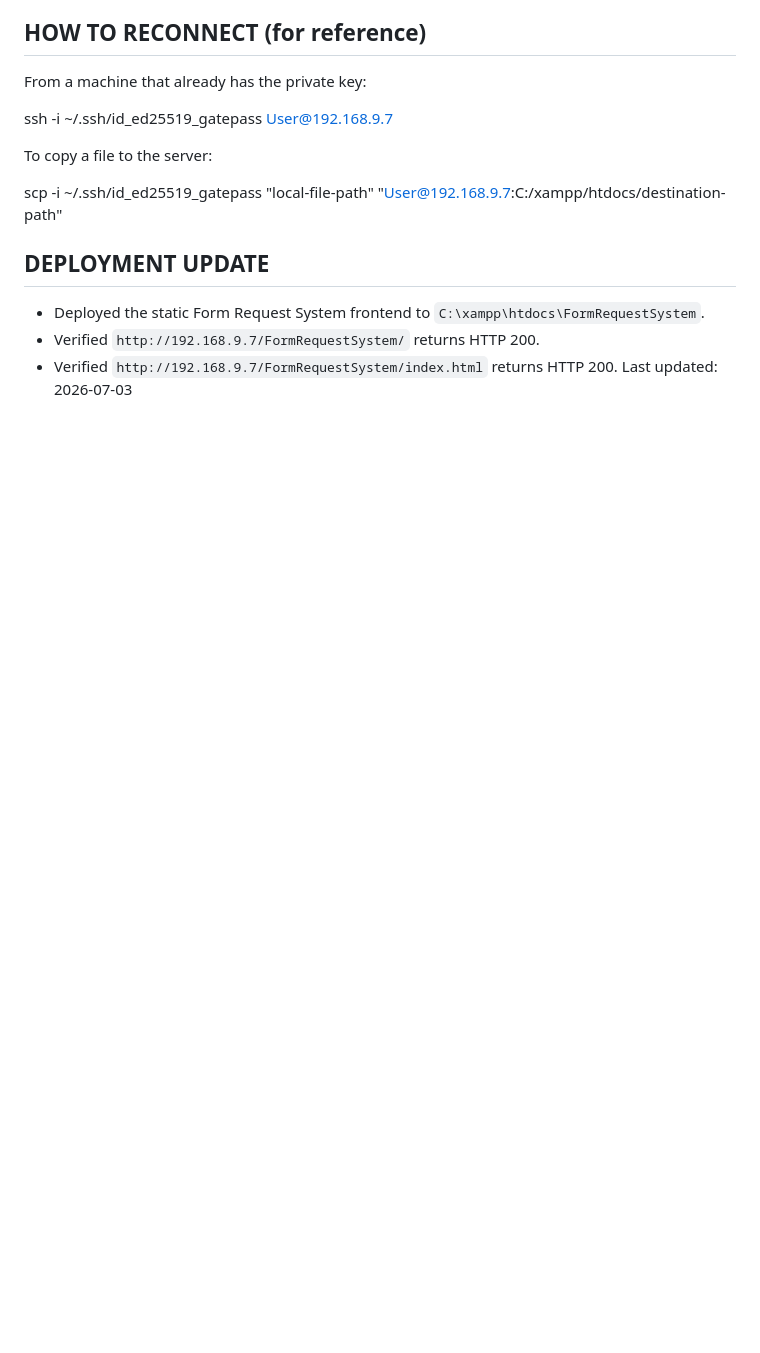
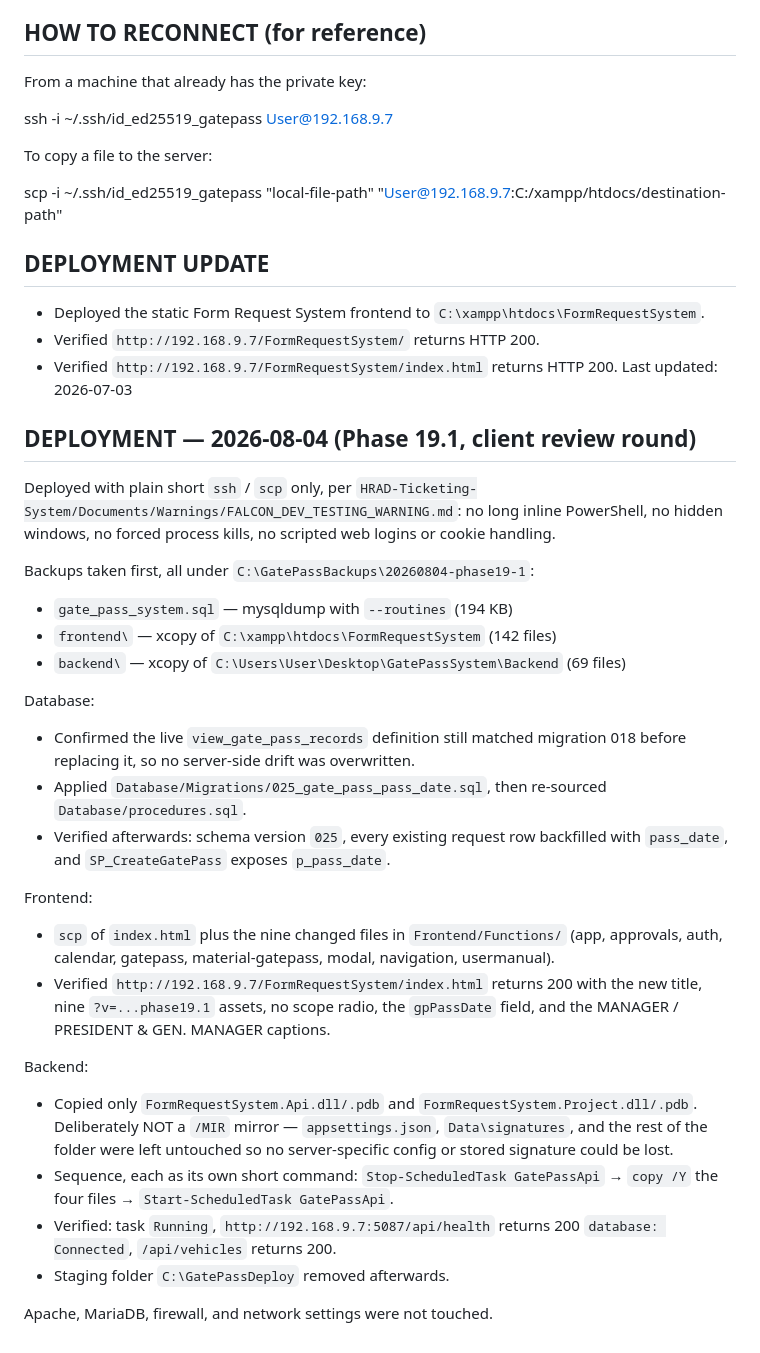
Before and after one commit to MichaelHans32116/GatePassSystem, a Markdown page: Docs/server access documentation.md, the part around the change. GitHub-like rendering; blank space fills up the shorter version.

Commit message:
Phase 19.2: Log the 2026-08-04 Phase 19.1 deployment to 192.168.9.7

```diff
--- a/Docs/server access documentation.md
+++ b/Docs/server access documentation.md
@@ -319,3 +319,46 @@ DEPLOYMENT UPDATE
 - Verified `http://192.168.9.7/FormRequestSystem/` returns HTTP 200.
 - Verified `http://192.168.9.7/FormRequestSystem/index.html` returns HTTP 200.
 Last updated: 2026-07-03
+
+
+
+DEPLOYMENT — 2026-08-04 (Phase 19.1, client review round)
+----------------------------------------------------------
+Deployed with plain short `ssh` / `scp` only, per
+`HRAD-Ticketing-System/Documents/Warnings/FALCON_DEV_TESTING_WARNING.md`:
+no long inline PowerShell, no hidden windows, no forced process kills, no
+scripted web logins or cookie handling.
+
+Backups taken first, all under `C:\GatePassBackups\20260804-phase19-1`:
+- `gate_pass_system.sql` — mysqldump with `--routines` (194 KB)
+- `frontend\` — xcopy of `C:\xampp\htdocs\FormRequestSystem` (142 files)
+- `backend\`  — xcopy of `C:\Users\User\Desktop\GatePassSystem\Backend` (69 files)
+
+Database:
+- Confirmed the live `view_gate_pass_records` definition still matched
+  migration 018 before replacing it, so no server-side drift was overwritten.
+- Applied `Database/Migrations/025_gate_pass_pass_date.sql`, then re-sourced
+  `Database/procedures.sql`.
+- Verified afterwards: schema version `025`, every existing request row
+  backfilled with `pass_date`, and `SP_CreateGatePass` exposes `p_pass_date`.
+
+Frontend:
+- `scp` of `index.html` plus the nine changed files in `Frontend/Functions/`
+  (app, approvals, auth, calendar, gatepass, material-gatepass, modal,
+  navigation, usermanual).
+- Verified `http://192.168.9.7/FormRequestSystem/index.html` returns 200 with
+  the new title, nine `?v=...phase19.1` assets, no scope radio, the
+  `gpPassDate` field, and the MANAGER / PRESIDENT & GEN. MANAGER captions.
+
+Backend:
+- Copied only `FormRequestSystem.Api.dll/.pdb` and
+  `FormRequestSystem.Project.dll/.pdb`. Deliberately NOT a `/MIR` mirror —
+  `appsettings.json`, `Data\signatures`, and the rest of the folder were left
+  untouched so no server-specific config or stored signature could be lost.
+- Sequence, each as its own short command: `Stop-ScheduledTask GatePassApi`
+  → `copy /Y` the four files → `Start-ScheduledTask GatePassApi`.
+- Verified: task `Running`, `http://192.168.9.7:5087/api/health` returns 200
+  `database: Connected`, `/api/vehicles` returns 200.
+- Staging folder `C:\GatePassDeploy` removed afterwards.
+
+Apache, MariaDB, firewall, and network settings were not touched.
```
